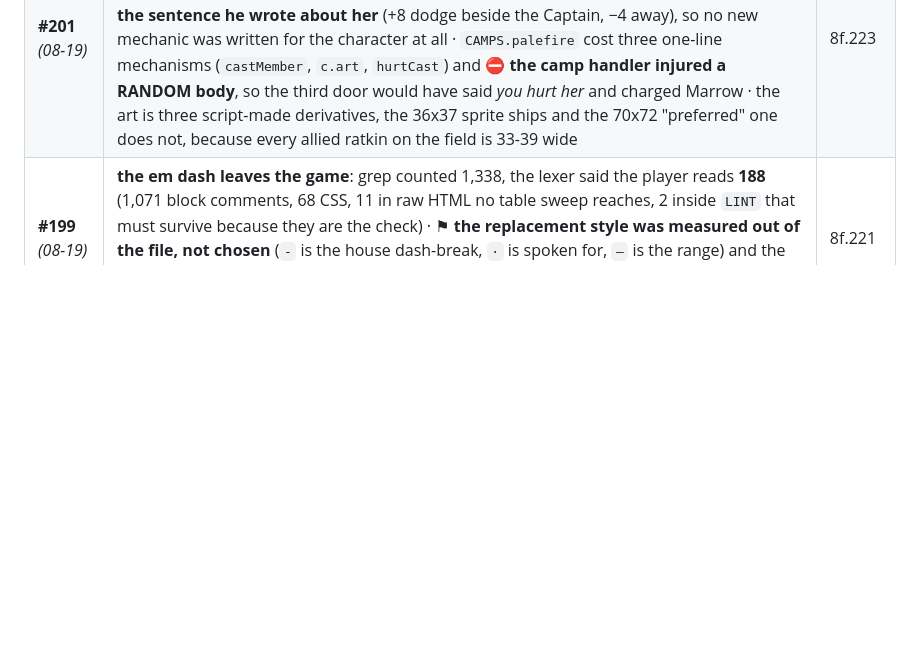
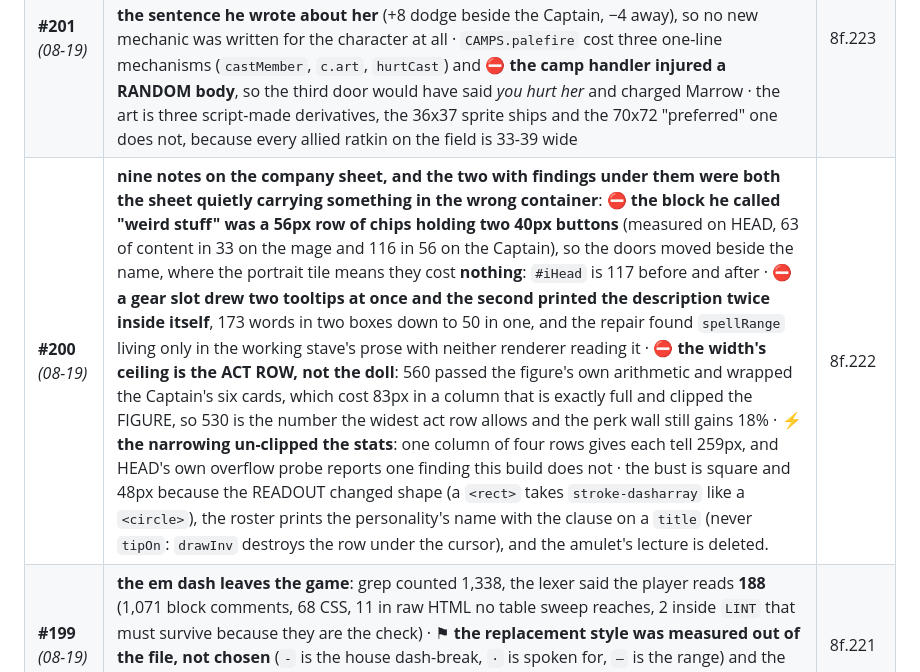
Before and after one commit to dmytriyvihrov-stack/My-game, a Markdown page: docs/00_PLAN_AND_BACKLOG.md, the part around one of its changes. GitHub-like rendering; blank space fills up the shorter version.

```diff
--- a/docs/00_PLAN_AND_BACKLOG.md
+++ b/docs/00_PLAN_AND_BACKLOG.md
@@ -83,4 +83,5 @@ section used to carry each entry in full, which made the work file a second chan
 | **#203** *(08-19)* | **the itch.io build, and the storage that is not there**: ⛔ **an itch game is a third-party iframe and a blocked browser makes `localStorage` THROW**, so three top-level reads above the whole build gave the front door a title, the pillar and **no buttons** - one shim on a configurable accessor covers all ~40 call sites, the probe WRITES because a readable store can still keep nothing, and `STORE_OFF` says so on the front door · ⛔ **the embed is 1280x720 because `fit()` scales the stage as one piece** (960 measured 0.75, i.e. the 10px floor at 7.5) · `tools\build_itch.ps1` builds the zip and reads it BACK, and writes forward-slash entries by hand because `Compress-Archive` does not · `docs/ITCH_PAGE.md` is the page text with every number taken from the running build, five screenshots and a cover shot from the EXTRACTED zip · ⛑ the shoot found the aftermath breaking a nickname mid-word at six crew, measured and deliberately left | 8f.225 |
 | **#202** *(08-19)* | **the run-through, and the playtester build**: the act driven front door to epilogue with zero JS errors, all desks landed · ⛔ **the real typefaces (#189) were under boxes measured around the fallbacks** - `ROLE{}` capped at twelve glyphs and `LINT` 14 holds it, the sheet's tells and the battle nick get their descenders back without the rows growing · ⛔ **the mercy and cub screens still typed their receipt and echoed the mood** ("barely worth a word" on a −14 door); both render `choiceNote` now · ⛔ **LINT 6f was cited by two documents and did not exist**; it does, scoped to EVENTS + CAMPS + MERCY, proved by seeding · five `needRace` doors stop saying "needs a ratkin" to a company that has one · **`deploy.ps1 -Player`** builds `play/index.html` with the cog deleted and `TEST` forced off, both pages read back and checked against each other's marker; **`-Branch`** pushes a work branch and says the live link is unchanged · `WHAT_TO_TEST.md` cut to the last three days. ⚠ **on `work/playtest-build`, not main** | 8f.224 |
 | **#201** *(08-19)* | **the albino half-ratkin joins with the ratkin, and the fire card where she talks**: `Ash "Nobody's"` replaces two presets rather than joining them, because *"1 or 2 ratkin join and she is one of them"* is only true on every ratkin path if she is on both · ⛑ **`dutiful` was already the sentence he wrote about her** (+8 dodge beside the Captain, −4 away), so no new mechanic was written for the character at all · `CAMPS.palefire` cost three one-line mechanisms (`castMember`, `c.art`, `hurtCast`) and ⛔ **the camp handler injured a RANDOM body**, so the third door would have said *you hurt her* and charged Marrow · the art is three script-made derivatives, the 36x37 sprite ships and the 70x72 "preferred" one does not, because every allied ratkin on the field is 33-39 wide | 8f.223 |
+| **#200** *(08-19)* | **nine notes on the company sheet, and the two with findings under them were both the sheet quietly carrying something in the wrong container**: ⛔ **the block he called "weird stuff" was a 56px row of chips holding two 40px buttons** (measured on HEAD, 63 of content in 33 on the mage and 116 in 56 on the Captain), so the doors moved beside the name, where the portrait tile means they cost **nothing**: `#iHead` is 117 before and after · ⛔ **a gear slot drew two tooltips at once and the second printed the description twice inside itself**, 173 words in two boxes down to 50 in one, and the repair found `spellRange` living only in the working stave's prose with neither renderer reading it · ⛔ **the width's ceiling is the ACT ROW, not the doll**: 560 passed the figure's own arithmetic and wrapped the Captain's six cards, which cost 83px in a column that is exactly full and clipped the FIGURE, so 530 is the number the widest act row allows and the perk wall still gains 18% · ⚡ **the narrowing un-clipped the stats**: one column of four rows gives each tell 259px, and HEAD's own overflow probe reports one finding this build does not · the bust is square and 48px because the READOUT changed shape (a `<rect>` takes `stroke-dasharray` like a `<circle>`), the roster prints the personality's name with the clause on a `title` (never `tipOn`: `drawInv` destroys the row under the cursor), and the amulet's lecture is deleted. | 8f.222 |
 | **#199** *(08-19)* | **the em dash leaves the game**: grep counted 1,338, the lexer said the player reads **188** (1,071 block comments, 68 CSS, 11 in raw HTML no table sweep reaches, 2 inside `LINT` that must survive because they are the check) · ⚑ **the replacement style was measured out of the file, not chosen** (` - ` is the house dash-break, ` · ` is spoken for, `–` is the range) and the 195 sites judged one at a time: 83 hyphen, 65 colon, 24 comma, 12 full stop, 9 en dash · every replacement the same length or shorter, so not one box moved | 8f.221 |
```
Also changed, not shown: other parts of docs/00_PLAN_AND_BACKLOG.md (+0 -1 lines).
